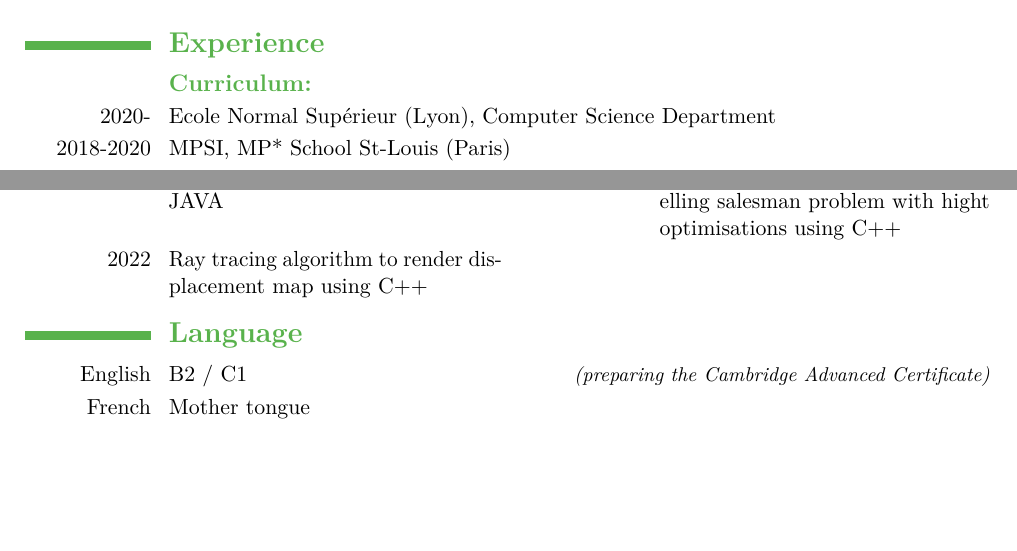
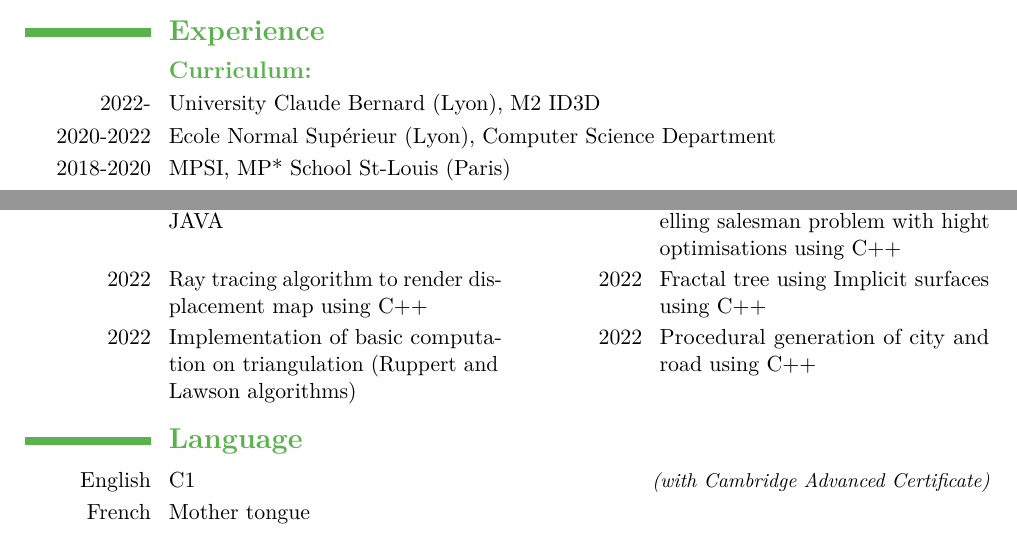
Before and after one commit to Pierre-HB/CV, a LaTeX CV (cv_en.tex): two parts of the page, joined at a grey line, cut so that both start at the same text, the shorter picture padded with empty space. Compiled offline with pdfLaTeX.

Commit message:
Update cv_en.tex

```diff
--- a/cv_en.tex
+++ b/cv_en.tex
@@ -22,14 +23,15 @@
 \begin{document}
 \maketitle
 
-\vspace{-0.5cm}
+\vspace{-1.5cm}
 
 \section{\textbf{Experience}}
 
 \subsection{\textbf{Curriculum:}}
 
 
-\cvline{2020-}{Ecole Normal Supérieur (Lyon), Computer Science Department}
+\cvline{2022-}{University Claude Bernard (Lyon), M2 ID3D}
+\cvline{2020-2022}{Ecole Normal Supérieur (Lyon), Computer Science Department}
 \cvline{2018-2020}{MPSI, MP* School St-Louis (Paris)}{}{}
 
 
@@ -61,11 +63,12 @@
 \cvdoubleitem{2018}{2D game in JAVA using LWJGL}{2019}{First 3D engine using Python}
 \cvdoubleitem{2019/2020}{Improvement of my 3D engine using Python et Ocaml}{2020}{3D engine using OpenGL with JAVA}
 \cvdoubleitem{2020}{First ray tracing algorithm using JAVA}{2020}{Greedy algorithm to solve the Travelling salesman problem with hight optimisations using C++}
-\cvdoubleitem{2022}{Ray tracing algorithm to render displacement map using C++}{}{}
+\cvdoubleitem{2022}{Ray tracing algorithm to render displacement map using C++}{2022}{Fractal tree using Implicit surfaces using C++}
+\cvdoubleitem{2022}{Implementation of basic computation on triangulation (Ruppert and Lawson algorithms)}{2022}{Procedural generation of city and road using C++}
 
 
 \section{\textbf{Language}}
-\cvlanguage{English}{B2 / C1}{(preparing the Cambridge Advanced Certificate)}
+\cvlanguage{English}{C1}{(with Cambridge Advanced Certificate)}
 \cvlanguage{French}{Mother tongue}{}
 
 
```
Also changed, not shown: cv_en.tex (1 more changed lines).
